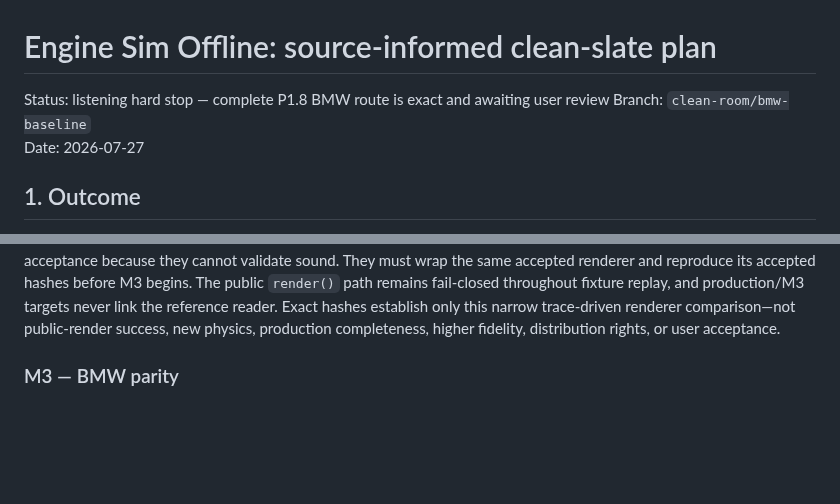
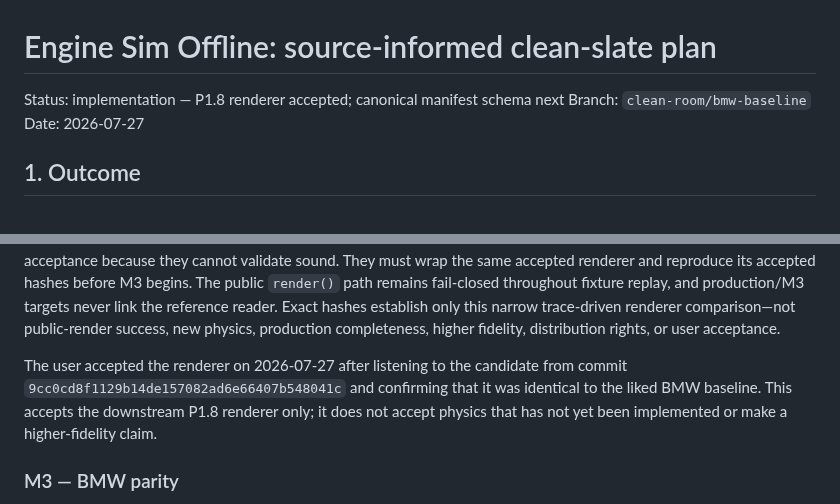
Before and after one commit to SvetlozarValchev/crankwave, a Markdown page: PLAN.md, 2 parts joined by grey strips. Drawn GitHub-style; blank space fills up the shorter version.

Commit message:
docs: record P1.8 renderer acceptance

```diff
--- a/PLAN.md
+++ b/PLAN.md
@@ -1,6 +1,6 @@
 # Engine Sim Offline: source-informed clean-slate plan
 
-Status: listening hard stop — complete P1.8 BMW route is exact and awaiting user review
+Status: implementation — P1.8 renderer accepted; canonical manifest schema next
 Branch: `clean-room/bmw-baseline`
 Date: 2026-07-27
 
@@ -352,6 +352,11 @@ throughout fixture replay, and production/M3 targets never link the reference re
 Exact hashes establish only this narrow trace-driven renderer comparison—not
 public-render success, new physics, production completeness, higher fidelity,
 distribution rights, or user acceptance.
+
+The user accepted the renderer on 2026-07-27 after listening to the candidate from
+commit `9cc0cd8f1129b14de157082ad6e66407b548041c` and confirming that it was identical
+to the liked BMW baseline. This accepts the downstream P1.8 renderer only; it does not
+accept physics that has not yet been implemented or make a higher-fidelity claim.
 
 ### M3 — BMW parity
 
```
Also changed, not shown: other parts of PLAN.md (+1 -1 lines), docs/model/M2_P18_REFERENCE_INTEGRATION.md (+5 -1 lines).
